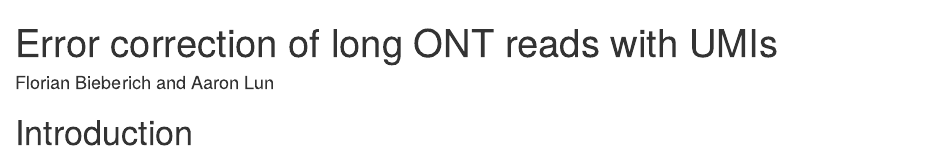
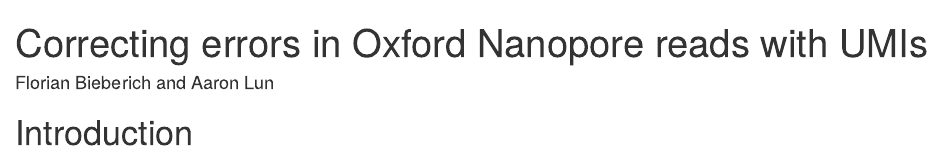
Before and after one commit to MarioniLab/sarlacc, an R Markdown document (vignettes/correction.Rmd): the page in a window 1100 px wide, from its top. Rendered offline with R 4.5, knitr and Pandoc, with nearby package versions; drawn as R Markdown's standard HTML page in place of the format the file asks for; some code elsewhere in the file could not run offline.

Commit message:
Renamed correction vignette, added floating TOC.

```diff
--- a/vignettes/sarlacc.Rmd
+++ b/vignettes/correction.Rmd
@@ -1,11 +1,12 @@
 ---
-title: "Error correction of long ONT reads with UMIs"
-author: "Florian Bieberich and Aaron Lun"
+title: Correcting errors in Oxford Nanopore reads with UMIs
+author: Florian Bieberich and Aaron Lun
 package: sarlacc
 output:
-  BiocStyle::html_document
+  BiocStyle::html_document:
+    toc_float: true
 vignette: >
-  %\VignetteIndexEntry{Error correction of long ONT reads with UMIs}
+  %\VignetteIndexEntry{Correcting errors in ONT reads with UMIs}
   %\VignetteEngine{knitr::rmarkdown}
   %\VignetteEncoding{UTF-8}
 ---
```
